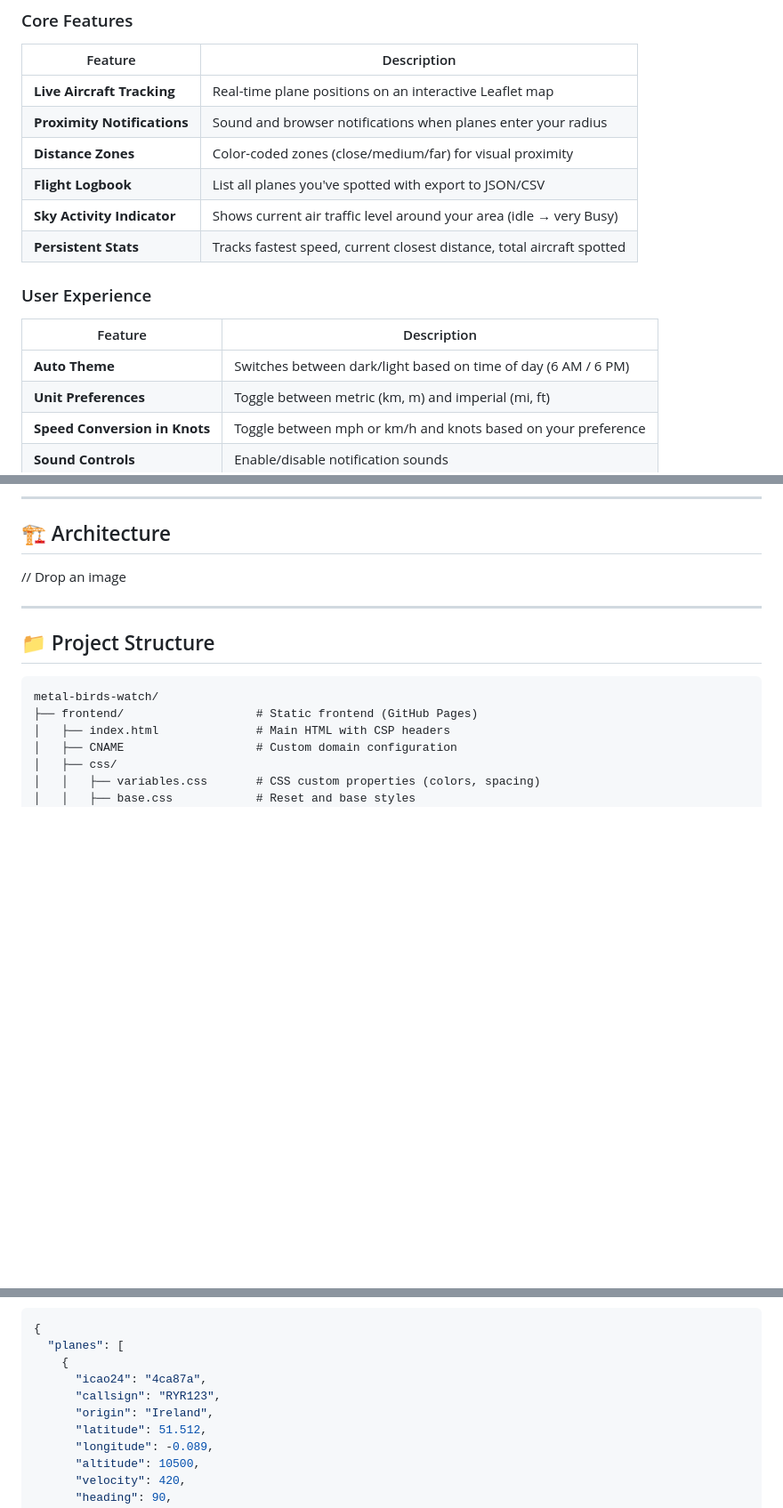
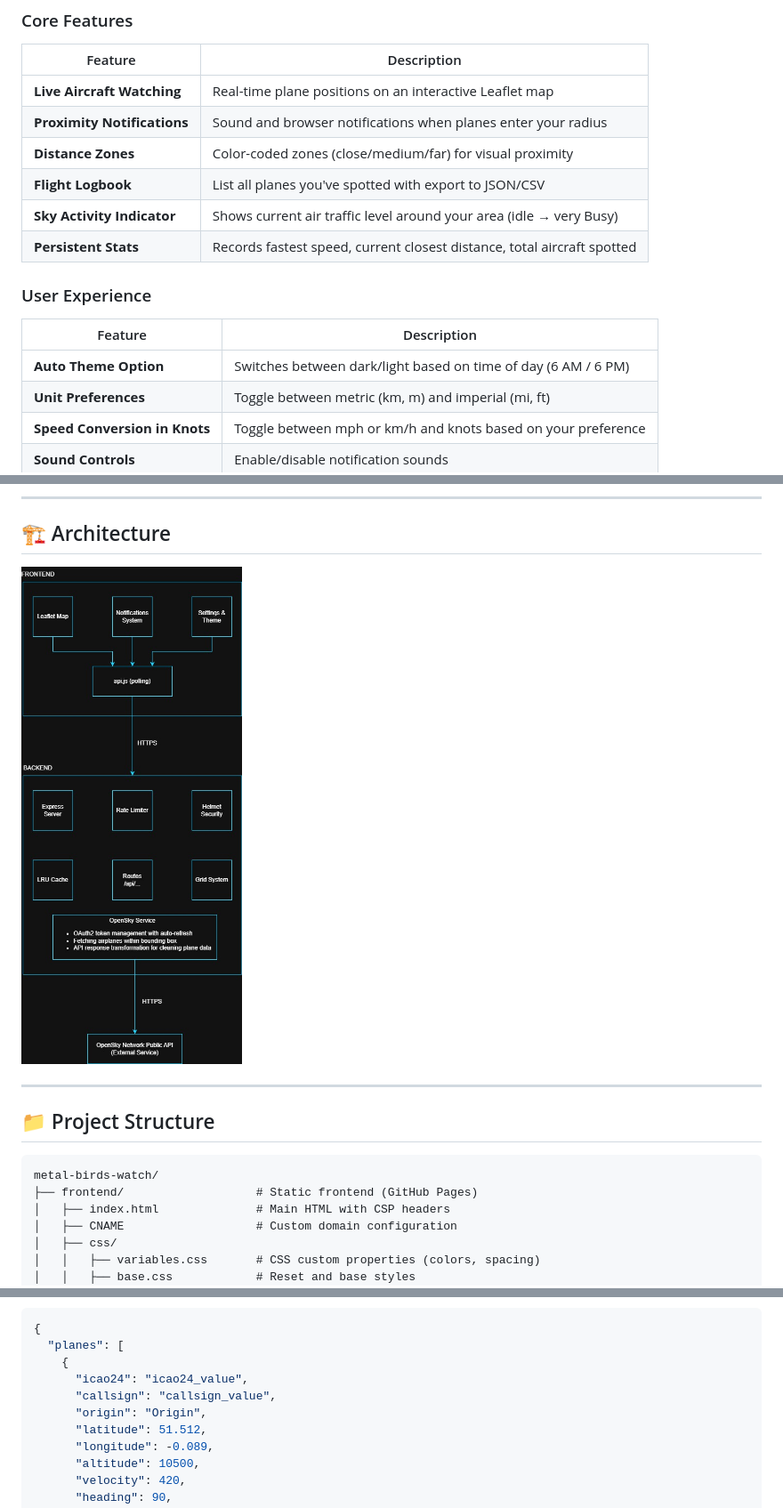
Before and after one commit to georgekobaidze/metal-birds-watch, a Markdown page: README.md, 3 parts joined by grey strips. Shown: that part at 89% size. Rendered like a GitHub page; pictures changed too: frontend/assets/images/project_diagram.jpg (added); blank space fills up the shorter version.

```diff
--- a/README.md
+++ b/README.md
@@ -38,18 +38,18 @@ The app uses the [OpenSky Network](https://opensky-network.org/), a public API t
 
 | Feature                     | Description                                                            |
 | --------------------------- | ---------------------------------------------------------------------- |
-| **Live Aircraft Tracking**  | Real-time plane positions on an interactive Leaflet map                |
+| **Live Aircraft Watching**  | Real-time plane positions on an interactive Leaflet map                |
 | **Proximity Notifications** | Sound and browser notifications when planes enter your radius          |
 | **Distance Zones**          | Color-coded zones (close/medium/far) for visual proximity              |
 | **Flight Logbook**          | List all planes you've spotted with export to JSON/CSV                 |
 | **Sky Activity Indicator**  | Shows current air traffic level around your area (idle → very Busy)    |
-| **Persistent Stats**        | Tracks fastest speed, current closest distance, total aircraft spotted |
+| **Persistent Stats**        | Records fastest speed, current closest distance, total aircraft spotted |
 
 ### User Experience
 
 | Feature                       | Description                                                    |
 | ----------------------------- | -------------------------------------------------------------- |
-| **Auto Theme**                | Switches between dark/light based on time of day (6 AM / 6 PM) |
+| **Auto Theme Option**                | Switches between dark/light based on time of day (6 AM / 6 PM) |
 | **Unit Preferences**          | Toggle between metric (km, m) and imperial (mi, ft)            |
 | **Speed Conversion in Knots** | Toggle between mph or km/h and knots based on your preference  |
 | **Sound Controls**            | Enable/disable notification sounds                             |
@@ -70,7 +70,7 @@ The app uses the [OpenSky Network](https://opensky-network.org/), a public API t
 
 ## 🏗️ Architecture
 
-// Drop an image
+![Project Diagram](/frontend/assets/images/project_diagram.jpg)
 
 ---
 
@@ -240,9 +240,9 @@ Fetch aircraft near a location.
 {
   "planes": [
     {
-      "icao24": "4ca87a",
-      "callsign": "RYR123",
-      "origin": "Ireland",
+      "icao24": "icao24_value",
+      "callsign": "callsign_value",
+      "origin": "Origin",
       "latitude": 51.512,
       "longitude": -0.089,
       "altitude": 10500,
```
Also changed, not shown: other parts of README.md (+4 -4 lines).
